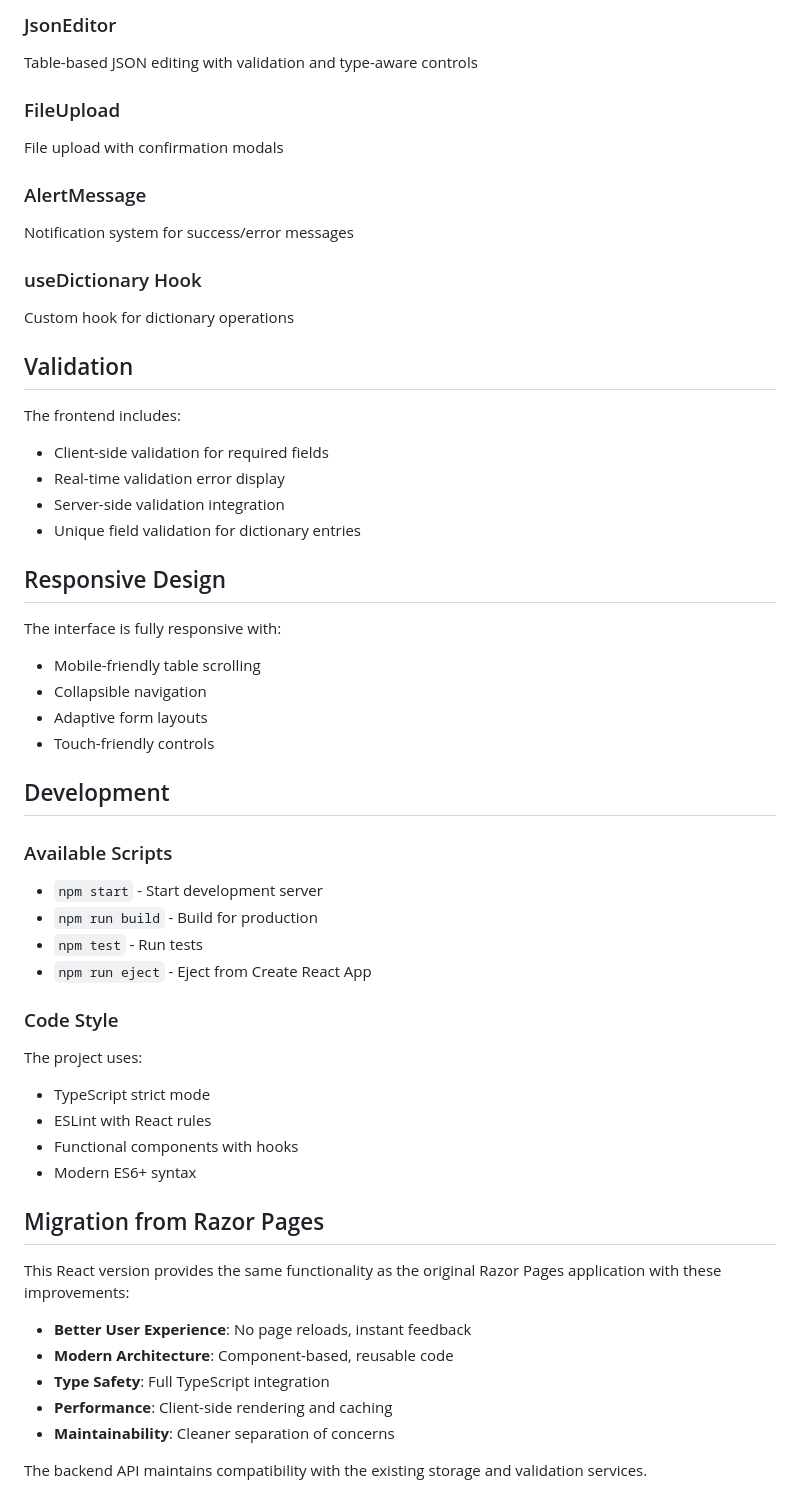
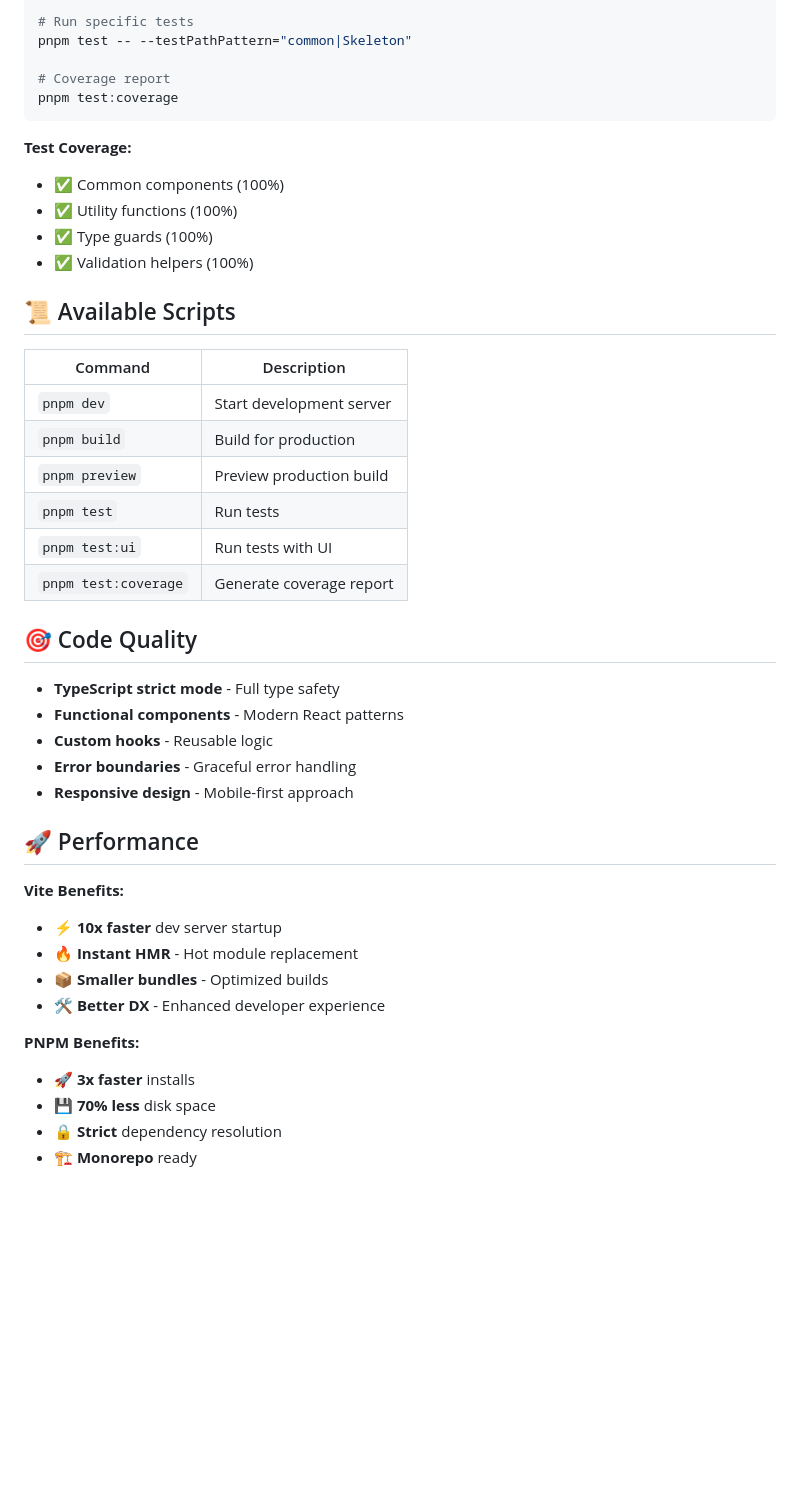
Before and after one commit to prilepski/JSONAdminEditor, a Markdown page: react-client/README.md, the part around one of its changes. Drawn GitHub-style; blank space fills up the shorter version.

Commit message:
feat: update README with modern React frontend features, technology stack, and installation instructions

````diff
--- a/react-client/README.md
+++ b/react-client/README.md
@@ -137,57 +129,46 @@ Dropdown component for selecting dictionary types
 
-### JsonEditor
-Table-based JSON editing with validation and type-aware controls
+# Run specific tests
+pnpm test -- --testPathPattern="common|Skeleton"
 
-### FileUpload
-File upload with confirmation modals
+# Coverage report
+pnpm test:coverage
+```
 
-### AlertMessage
-Notification system for success/error messages
+**Test Coverage:**
+- ✅ Common components (100%)
+- ✅ Utility functions (100%)
+- ✅ Type guards (100%)
+- ✅ Validation helpers (100%)
 
-### useDictionary Hook
-Custom hook for dictionary operations
+## 📜 Available Scripts
 
-## Validation
+| Command | Description |
+|---------|-------------|
+| `pnpm dev` | Start development server |
+| `pnpm build` | Build for production |
+| `pnpm preview` | Preview production build |
+| `pnpm test` | Run tests |
+| `pnpm test:ui` | Run tests with UI |
+| `pnpm test:coverage` | Generate coverage report |
 
-The frontend includes:
-- Client-side validation for required fields
-- Real-time validation error display
-- Server-side validation integration
-- Unique field validation for dictionary entries
+## 🎯 Code Quality
 
-## Responsive Design
+- **TypeScript strict mode** - Full type safety
+- **Functional components** - Modern React patterns
+- **Custom hooks** - Reusable logic
+- **Error boundaries** - Graceful error handling
+- **Responsive design** - Mobile-first approach
 
-The interface is fully responsive with:
-- Mobile-friendly table scrolling
-- Collapsible navigation
-- Adaptive form layouts
-- Touch-friendly controls
+## 🚀 Performance
 
-## Development
+**Vite Benefits:**
+- ⚡ **10x faster** dev server startup
+- 🔥 **Instant HMR** - Hot module replacement
+- 📦 **Smaller bundles** - Optimized builds
+- 🛠 **Better DX** - Enhanced developer experience
 
-### Available Scripts
-
-- `npm start` - Start development server
-- `npm run build` - Build for production
-- `npm test` - Run tests
-- `npm run eject` - Eject from Create React App
-
-### Code Style
-
-The project uses:
-- TypeScript strict mode
-- ESLint with React rules
-- Functional components with hooks
-- Modern ES6+ syntax
-
-## Migration from Razor Pages
-
-This React version provides the same functionality as the original Razor Pages application with these improvements:
-
-- **Better User Experience**: No page reloads, instant feedback
-- **Modern Architecture**: Component-based, reusable code
-- **Type Safety**: Full TypeScript integration
-- **Performance**: Client-side rendering and caching
-- **Maintainability**: Cleaner separation of concerns
-
-The backend API maintains compatibility with the existing storage and validation services.
+**PNPM Benefits:**
+- 🚀 **3x faster** installs
+- 💾 **70% less** disk space
+- 🔒 **Strict** dependency resolution
+- 🏗 **Monorepo** ready
````
Also changed, not shown: other parts of react-client/README.md (+97 -105 lines).
